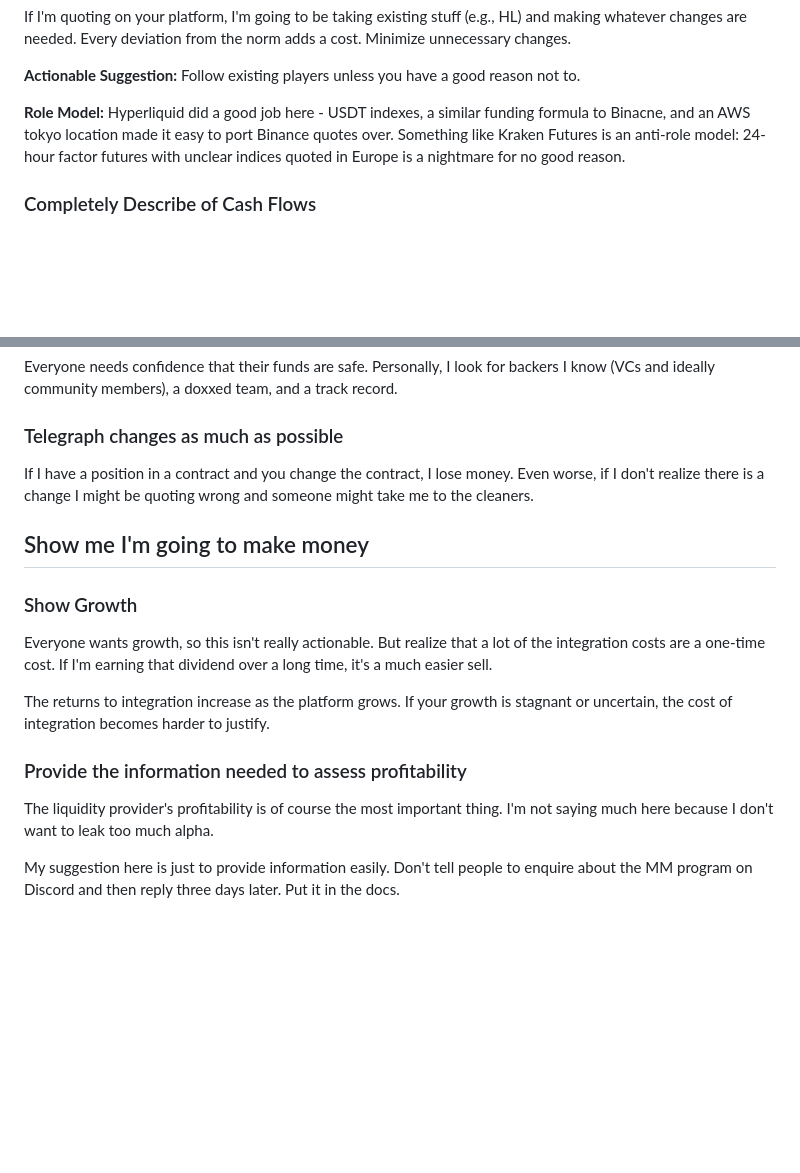
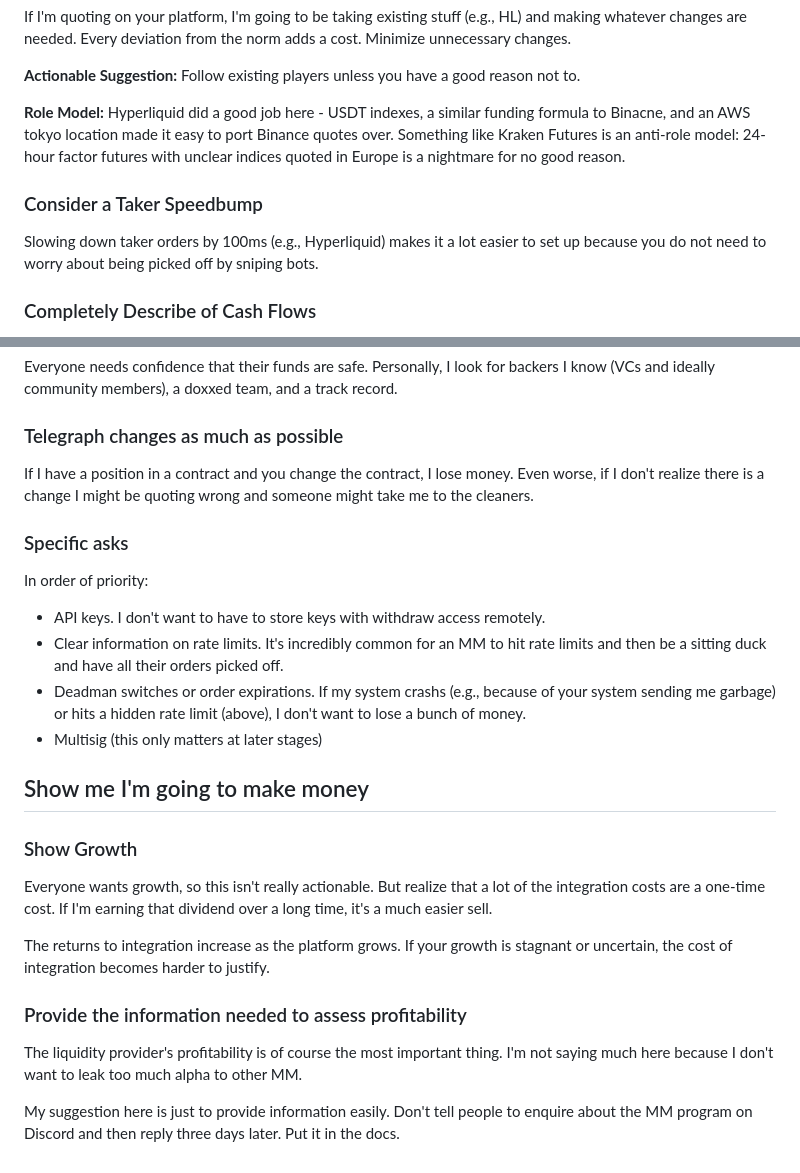
Before and after one commit to stalequant/stalequant.github.io, a Markdown page: mm_attraction.md, 2 parts joined by grey strips. GitHub-like rendering; blank space fills up the shorter version.

```diff
--- a/mm_attraction.md
+++ b/mm_attraction.md
@@ -31,6 +31,10 @@ If I'm quoting on your platform, I'm going to be taking existing stuff (e.g., HL
 
 **Role Model:** Hyperliquid did a good job here - USDT indexes, a similar funding formula to Binacne, and an AWS tokyo location made it easy to port Binance quotes over. Something like Kraken Futures is an anti-role model: 24-hour factor futures with unclear indices quoted in Europe is a nightmare for no good reason.
 
+### Consider a Taker Speedbump
+
+Slowing down taker orders by 100ms (e.g., Hyperliquid) makes it a lot easier to set up because you do not need to worry about being picked off by sniping bots.
+
 ### Completely Describe of Cash Flows
 
 If you want me to provide reasonable price quotes, you need to provide an exact and detailed description of the cash flows of the assets being traded.
@@ -49,6 +53,14 @@ Everyone needs confidence that their funds are safe. Personally, I look for back
 
 If I have a position in a contract and you change the contract, I lose money. Even worse, if I don't realize there is a change I might be quoting wrong and someone might take me to the cleaners.
 
+### Specific asks
+
+In order of priority:
+- API keys. I don't want to have to store keys with withdraw access remotely.
+- Clear information on rate limits. It's incredibly common for an MM to hit rate limits and then be a sitting duck and have all their orders picked off.
+- Deadman switches or order expirations. If my system crashs (e.g., because of your system sending me garbage) or hits a hidden rate limit (above), I don't want to lose a bunch of money.
+- Multisig (this only matters at later stages)
+
 ## Show me I'm going to make money
 
 ### Show Growth
@@ -59,6 +71,6 @@ The returns to integration increase as the platform grows. If your growth is sta
 
 ### Provide the information needed to assess profitability
 
-The liquidity provider's profitability is of course the most important thing. I'm not saying much here because I don't want to leak too much alpha.
+The liquidity provider's profitability is of course the most important thing. I'm not saying much here because I don't want to leak too much alpha to other MM.
 
 My suggestion here is just to provide information easily. Don't tell people to enquire about the MM program on Discord and then reply three days later. Put it in the docs.
```
